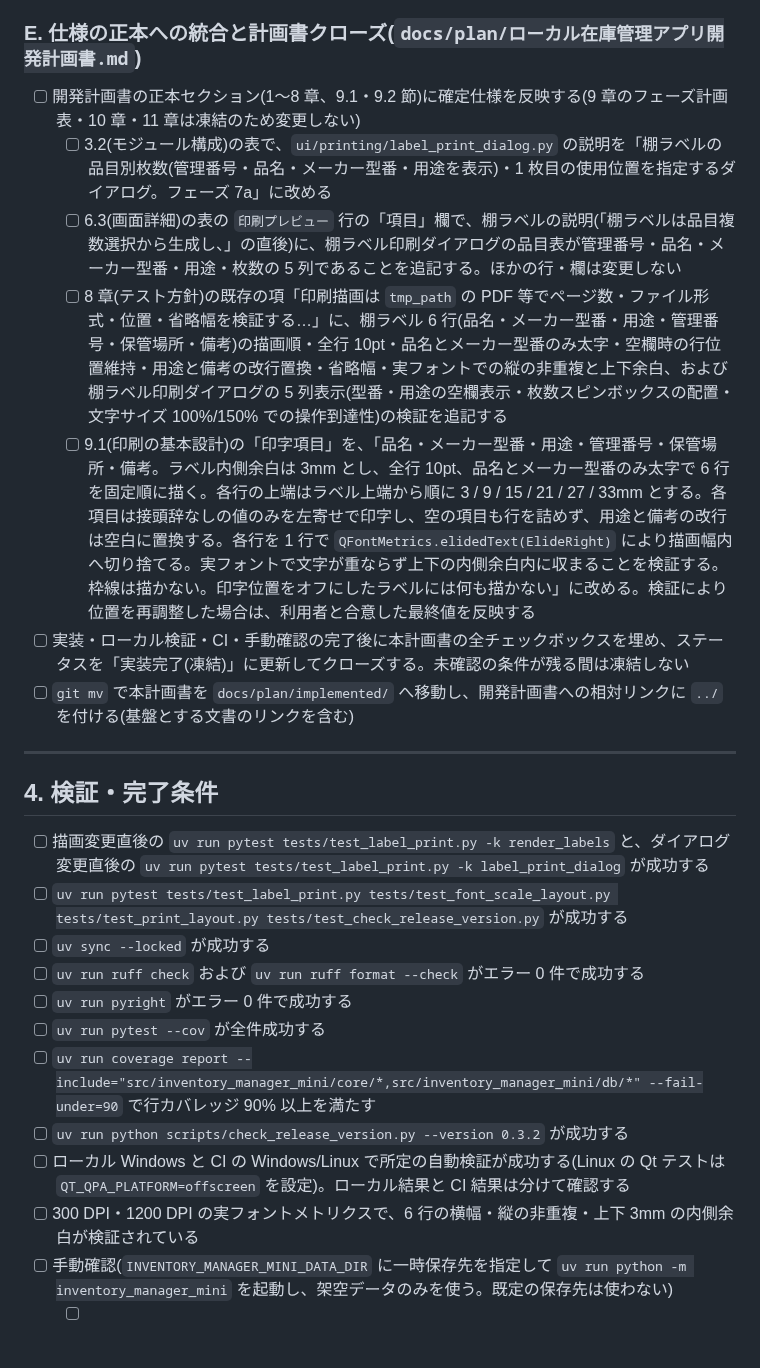
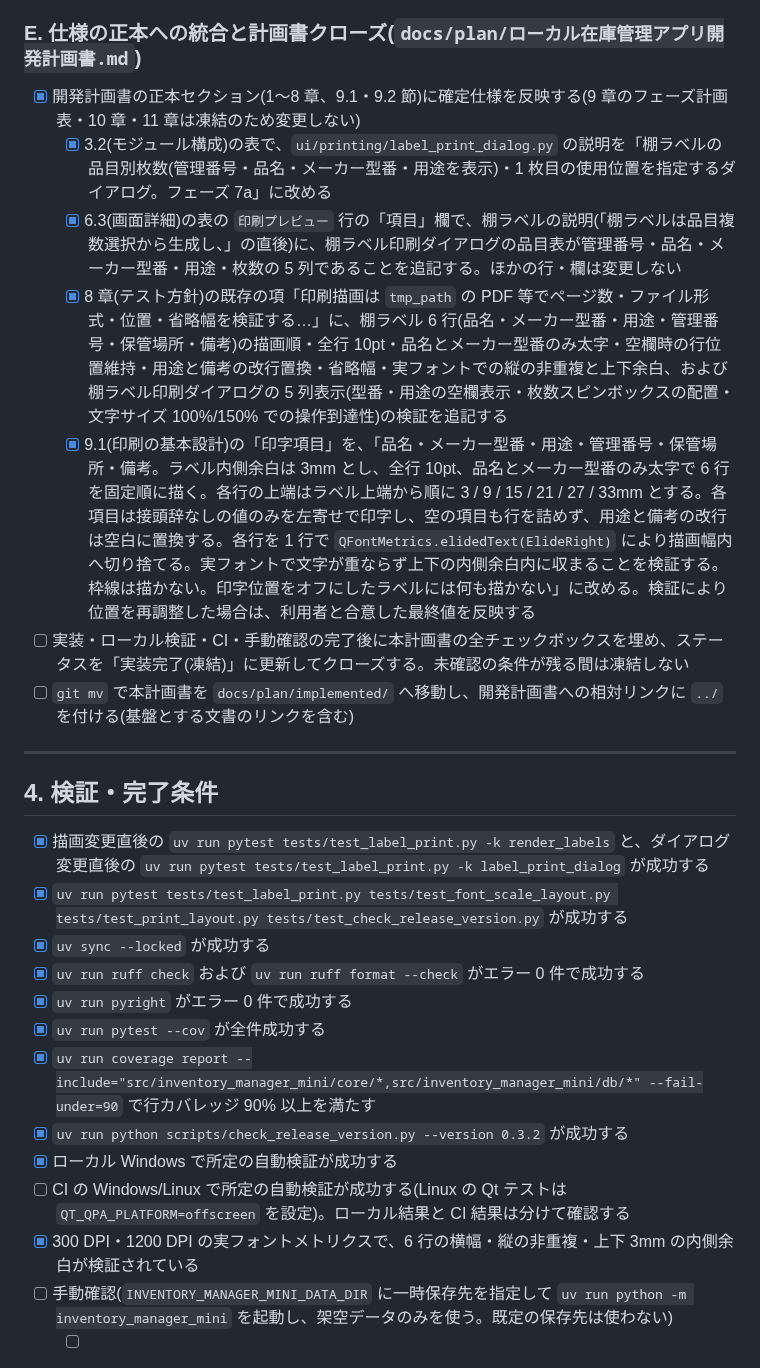
Before and after one commit to sho-kawasaki-dd/inventory-management-app, a Markdown page: docs/plan/実装計画書_v0.3.2_棚ラベルメーカー型番追加.md, the part around the change. Drawn GitHub-style.

```diff
--- a/docs/plan/実装計画書_v0.3.2_棚ラベルメーカー型番追加.md
+++ b/docs/plan/実装計画書_v0.3.2_棚ラベルメーカー型番追加.md
@@ -134,11 +134,11 @@
 
 ### E. 仕様の正本への統合と計画書クローズ(`docs/plan/ローカル在庫管理アプリ開発計画書.md`)
 
-- [ ] 開発計画書の正本セクション(1〜8 章、9.1・9.2 節)に確定仕様を反映する(9 章のフェーズ計画表・10 章・11 章は凍結のため変更しない)
-  - [ ] 3.2(モジュール構成)の表で、`ui/printing/label_print_dialog.py` の説明を「棚ラベルの品目別枚数(管理番号・品名・メーカー型番・用途を表示)・1 枚目の使用位置を指定するダイアログ。フェーズ 7a」に改める
-  - [ ] 6.3(画面詳細)の表の `印刷プレビュー` 行の「項目」欄で、棚ラベルの説明(「棚ラベルは品目複数選択から生成し、」の直後)に、棚ラベル印刷ダイアログの品目表が管理番号・品名・メーカー型番・用途・枚数の 5 列であることを追記する。ほかの行・欄は変更しない
-  - [ ] 8 章(テスト方針)の既存の項「印刷描画は `tmp_path` の PDF 等でページ数・ファイル形式・位置・省略幅を検証する…」に、棚ラベル 6 行(品名・メーカー型番・用途・管理番号・保管場所・備考)の描画順・全行 10pt・品名とメーカー型番のみ太字・空欄時の行位置維持・用途と備考の改行置換・省略幅・実フォントでの縦の非重複と上下余白、および棚ラベル印刷ダイアログの 5 列表示(型番・用途の空欄表示・枚数スピンボックスの配置・文字サイズ 100%/150% での操作到達性)の検証を追記する
-  - [ ] 9.1(印刷の基本設計)の「印字項目」を、「品名・メーカー型番・用途・管理番号・保管場所・備考。ラベル内側余白は 3mm とし、全行 10pt、品名とメーカー型番のみ太字で 6 行を固定順に描く。各行の上端はラベル上端から順に 3 / 9 / 15 / 21 / 27 / 33mm とする。各項目は接頭辞なしの値のみを左寄せで印字し、空の項目も行を詰めず、用途と備考の改行は空白に置換する。各行を 1 行で `QFontMetrics.elidedText(ElideRight)` により描画幅内へ切り捨てる。実フォントで文字が重ならず上下の内側余白内に収まることを検証する。枠線は描かない。印字位置をオフにしたラベルには何も描かない」に改める。検証により位置を再調整した場合は、利用者と合意した最終値を反映する
+- [x] 開発計画書の正本セクション(1〜8 章、9.1・9.2 節)に確定仕様を反映する(9 章のフェーズ計画表・10 章・11 章は凍結のため変更しない)
+  - [x] 3.2(モジュール構成)の表で、`ui/printing/label_print_dialog.py` の説明を「棚ラベルの品目別枚数(管理番号・品名・メーカー型番・用途を表示)・1 枚目の使用位置を指定するダイアログ。フェーズ 7a」に改める
+  - [x] 6.3(画面詳細)の表の `印刷プレビュー` 行の「項目」欄で、棚ラベルの説明(「棚ラベルは品目複数選択から生成し、」の直後)に、棚ラベル印刷ダイアログの品目表が管理番号・品名・メーカー型番・用途・枚数の 5 列であることを追記する。ほかの行・欄は変更しない
+  - [x] 8 章(テスト方針)の既存の項「印刷描画は `tmp_path` の PDF 等でページ数・ファイル形式・位置・省略幅を検証する…」に、棚ラベル 6 行(品名・メーカー型番・用途・管理番号・保管場所・備考)の描画順・全行 10pt・品名とメーカー型番のみ太字・空欄時の行位置維持・用途と備考の改行置換・省略幅・実フォントでの縦の非重複と上下余白、および棚ラベル印刷ダイアログの 5 列表示(型番・用途の空欄表示・枚数スピンボックスの配置・文字サイズ 100%/150% での操作到達性)の検証を追記する
+  - [x] 9.1(印刷の基本設計)の「印字項目」を、「品名・メーカー型番・用途・管理番号・保管場所・備考。ラベル内側余白は 3mm とし、全行 10pt、品名とメーカー型番のみ太字で 6 行を固定順に描く。各行の上端はラベル上端から順に 3 / 9 / 15 / 21 / 27 / 33mm とする。各項目は接頭辞なしの値のみを左寄せで印字し、空の項目も行を詰めず、用途と備考の改行は空白に置換する。各行を 1 行で `QFontMetrics.elidedText(ElideRight)` により描画幅内へ切り捨てる。実フォントで文字が重ならず上下の内側余白内に収まることを検証する。枠線は描かない。印字位置をオフにしたラベルには何も描かない」に改める。検証により位置を再調整した場合は、利用者と合意した最終値を反映する
 - [ ] 実装・ローカル検証・CI・手動確認の完了後に本計画書の全チェックボックスを埋め、ステータスを「実装完了(凍結)」に更新してクローズする。未確認の条件が残る間は凍結しない
 - [ ] `git mv` で本計画書を `docs/plan/implemented/` へ移動し、開発計画書への相対リンクに `../` を付ける(基盤とする文書のリンクを含む)
 
@@ -146,16 +146,17 @@
 
 ## 4. 検証・完了条件
 
-- [ ] 描画変更直後の `uv run pytest tests/test_label_print.py -k render_labels` と、ダイアログ変更直後の `uv run pytest tests/test_label_print.py -k label_print_dialog` が成功する
-- [ ] `uv run pytest tests/test_label_print.py tests/test_font_scale_layout.py tests/test_print_layout.py tests/test_check_release_version.py` が成功する
-- [ ] `uv sync --locked` が成功する
-- [ ] `uv run ruff check` および `uv run ruff format --check` がエラー 0 件で成功する
-- [ ] `uv run pyright` がエラー 0 件で成功する
-- [ ] `uv run pytest --cov` が全件成功する
-- [ ] `uv run coverage report --include="src/inventory_manager_mini/core/*,src/inventory_manager_mini/db/*" --fail-under=90` で行カバレッジ 90% 以上を満たす
-- [ ] `uv run python scripts/check_release_version.py --version 0.3.2` が成功する
-- [ ] ローカル Windows と CI の Windows/Linux で所定の自動検証が成功する(Linux の Qt テストは `QT_QPA_PLATFORM=offscreen` を設定)。ローカル結果と CI 結果は分けて確認する
-- [ ] 300 DPI・1200 DPI の実フォントメトリクスで、6 行の横幅・縦の非重複・上下 3mm の内側余白が検証されている
+- [x] 描画変更直後の `uv run pytest tests/test_label_print.py -k render_labels` と、ダイアログ変更直後の `uv run pytest tests/test_label_print.py -k label_print_dialog` が成功する
+- [x] `uv run pytest tests/test_label_print.py tests/test_font_scale_layout.py tests/test_print_layout.py tests/test_check_release_version.py` が成功する
+- [x] `uv sync --locked` が成功する
+- [x] `uv run ruff check` および `uv run ruff format --check` がエラー 0 件で成功する
+- [x] `uv run pyright` がエラー 0 件で成功する
+- [x] `uv run pytest --cov` が全件成功する
+- [x] `uv run coverage report --include="src/inventory_manager_mini/core/*,src/inventory_manager_mini/db/*" --fail-under=90` で行カバレッジ 90% 以上を満たす
+- [x] `uv run python scripts/check_release_version.py --version 0.3.2` が成功する
+- [x] ローカル Windows で所定の自動検証が成功する
+- [ ] CI の Windows/Linux で所定の自動検証が成功する(Linux の Qt テストは `QT_QPA_PLATFORM=offscreen` を設定)。ローカル結果と CI 結果は分けて確認する
+- [x] 300 DPI・1200 DPI の実フォントメトリクスで、6 行の横幅・縦の非重複・上下 3mm の内側余白が検証されている
 - [ ] 手動確認(`INVENTORY_MANAGER_MINI_DATA_DIR` に一時保存先を指定して `uv run python -m inventory_manager_mini` を起動し、架空データのみを使う。既定の保存先は使わない)
   - [ ] 棚ラベル印刷ダイアログの品目表に「管理番号・品名・メーカー型番・用途・枚数」が表示され、品名・型番・用途の全文をツールチップで確認できる
   - [ ] 1366×768 相当の作業領域・文字サイズ 100%/150% で画面内に収まり、枚数入力・印字位置選択・OK/Cancel ボタンに到達できる
```
Also changed, not shown: docs/plan/ローカル在庫管理アプリ開発計画書.md (+4 -4 lines).
